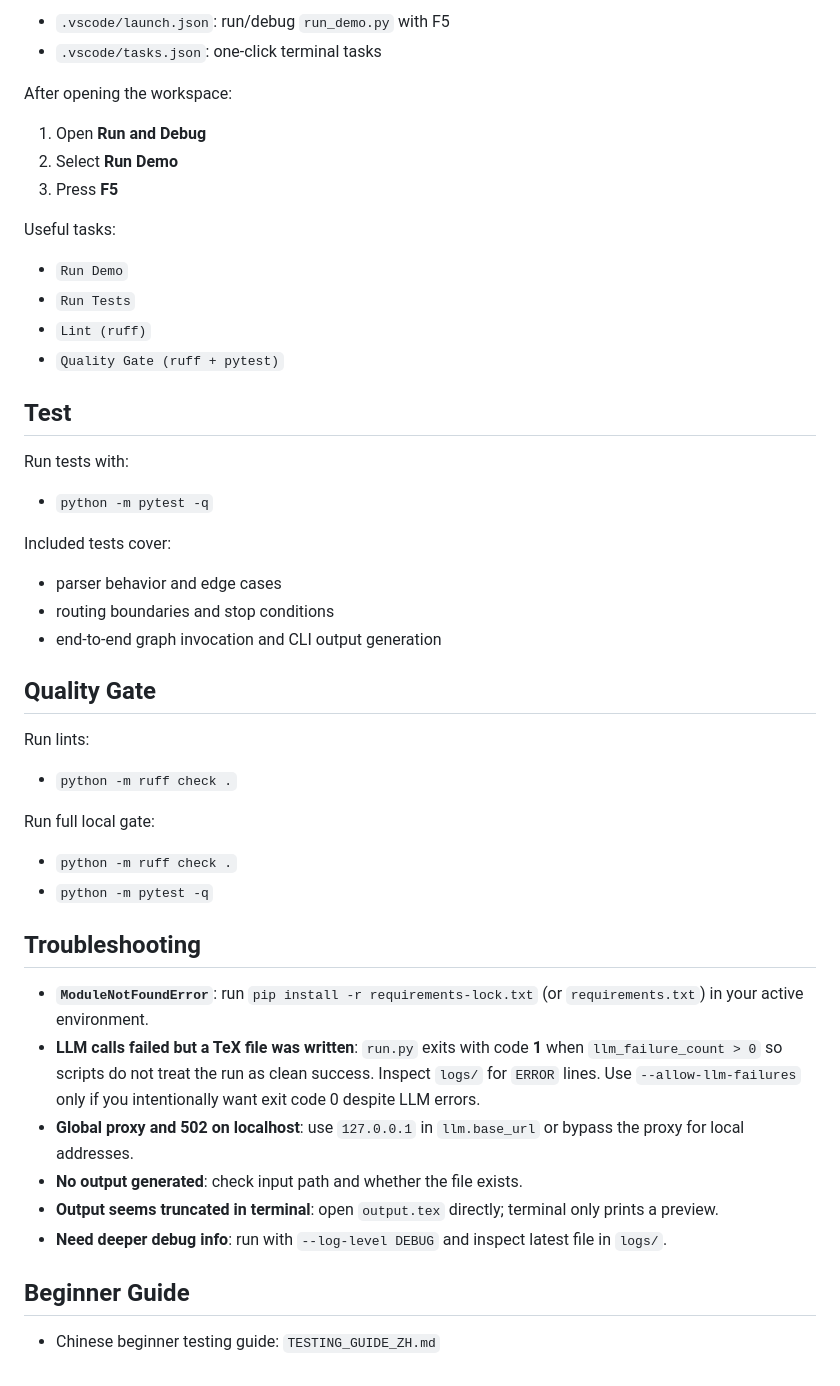
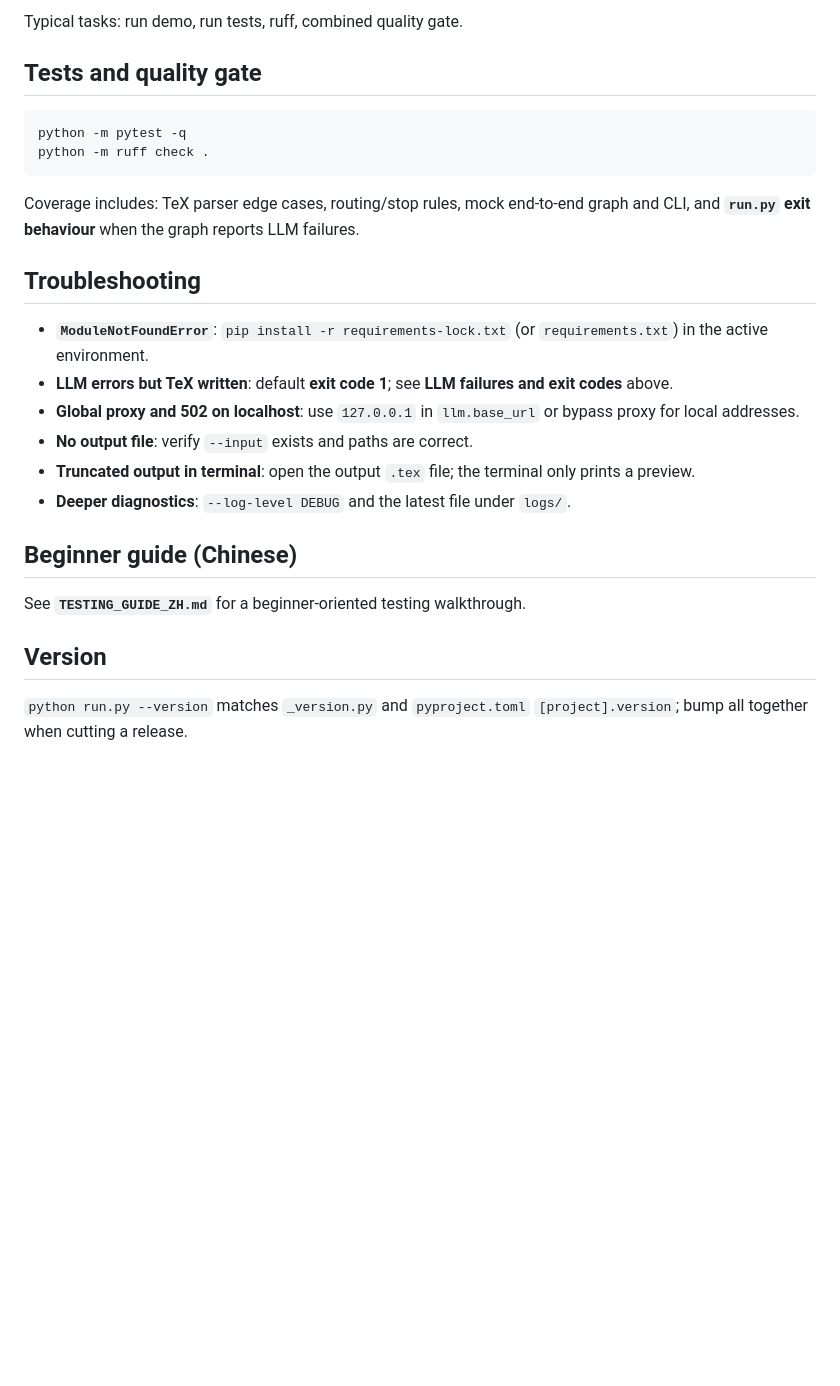
Before and after one commit to xingshioumiga/paper_reviewer, a Markdown page: README.md, the part around one of its changes. Rendered like a GitHub page; blank space fills up the shorter version.

````diff
--- a/README.md
+++ b/README.md
@@ -72,52 +63,28 @@ This repository includes:
 
-- `.vscode/launch.json`: run/debug `run_demo.py` with F5
-- `.vscode/tasks.json`: one-click terminal tasks
+Typical tasks: run demo, run tests, ruff, combined quality gate.
 
-After opening the workspace:
+## Tests and quality gate
 
-1. Open **Run and Debug**
-2. Select **Run Demo**
-3. Press **F5**
+```bash
+python -m pytest -q
+python -m ruff check .
+```
 
-Useful tasks:
-
-- `Run Demo`
-- `Run Tests`
-- `Lint (ruff)`
-- `Quality Gate (ruff + pytest)`
-
-## Test
-
-Run tests with:
-
-- `python -m pytest -q`
-
-Included tests cover:
-
-- parser behavior and edge cases
-- routing boundaries and stop conditions
-- end-to-end graph invocation and CLI output generation
-
-## Quality Gate
-
-Run lints:
-
-- `python -m ruff check .`
-
-Run full local gate:
-
-- `python -m ruff check .`
-- `python -m pytest -q`
+Coverage includes: TeX parser edge cases, routing/stop rules, mock end-to-end graph and CLI, and **`run.py` exit behaviour** when the graph reports LLM failures.
 
 ## Troubleshooting
 
-- **`ModuleNotFoundError`**: run `pip install -r requirements-lock.txt` (or `requirements.txt`) in your active environment.
-- **LLM calls failed but a TeX file was written**: `run.py` exits with code **1** when `llm_failure_count > 0` so scripts do not treat the run as clean success. Inspect `logs/` for `ERROR` lines. Use `--allow-llm-failures` only if you intentionally want exit code 0 despite LLM errors.
-- **Global proxy and 502 on localhost**: use `127.0.0.1` in `llm.base_url` or bypass the proxy for local addresses.
-- **No output generated**: check input path and whether the file exists.
-- **Output seems truncated in terminal**: open `output.tex` directly; terminal only prints a preview.
-- **Need deeper debug info**: run with `--log-level DEBUG` and inspect latest file in `logs/`.
+- **`ModuleNotFoundError`**: `pip install -r requirements-lock.txt` (or `requirements.txt`) in the active environment.
+- **LLM errors but TeX written**: default **exit code 1**; see **LLM failures and exit codes** above.
+- **Global proxy and 502 on localhost**: use `127.0.0.1` in `llm.base_url` or bypass proxy for local addresses.
+- **No output file**: verify `--input` exists and paths are correct.
+- **Truncated output in terminal**: open the output `.tex` file; the terminal only prints a preview.
+- **Deeper diagnostics**: `--log-level DEBUG` and the latest file under `logs/`.
 
-## Beginner Guide
+## Beginner guide (Chinese)
 
-- Chinese beginner testing guide: `TESTING_GUIDE_ZH.md`
+See **`TESTING_GUIDE_ZH.md`** for a beginner-oriented testing walkthrough.
+
+## Version
+
+`python run.py --version` matches `_version.py` and `pyproject.toml` `[project].version`; bump all together when cutting a release.
````
Also changed, not shown: other parts of README.md (+42 -51 lines), README_zh.md (added, +95 -0 lines).
